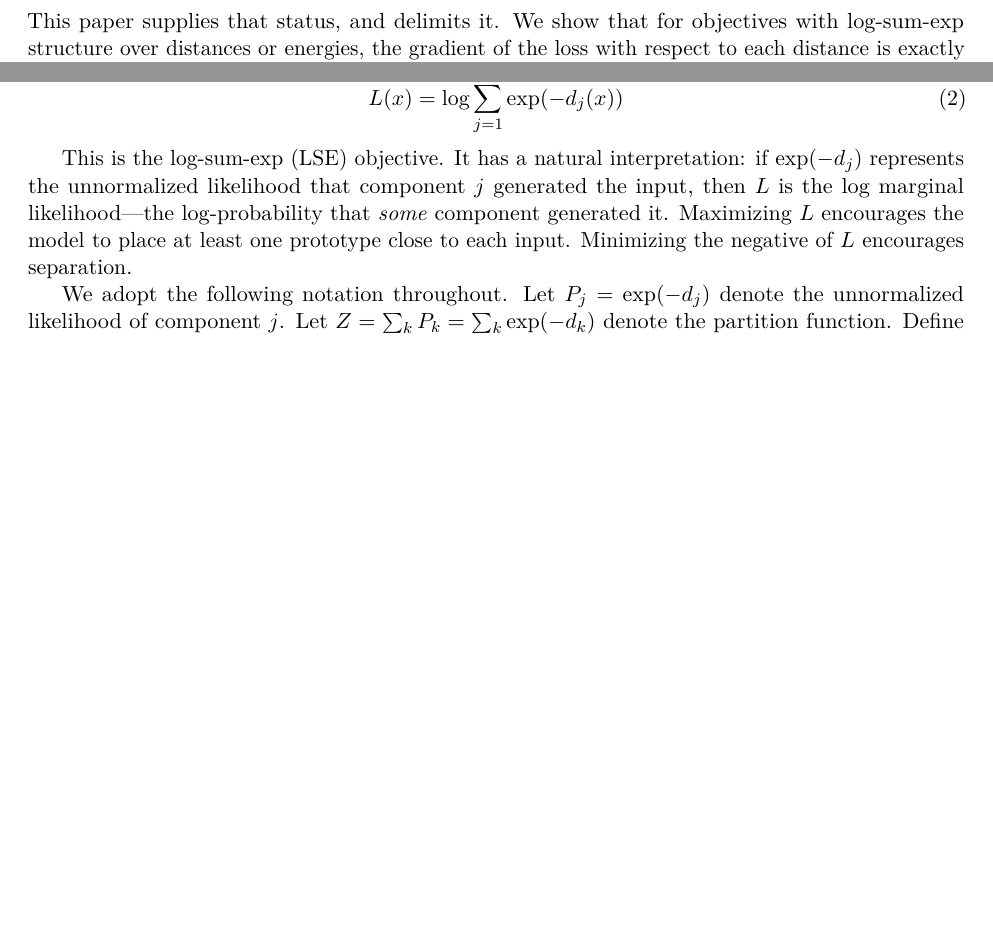
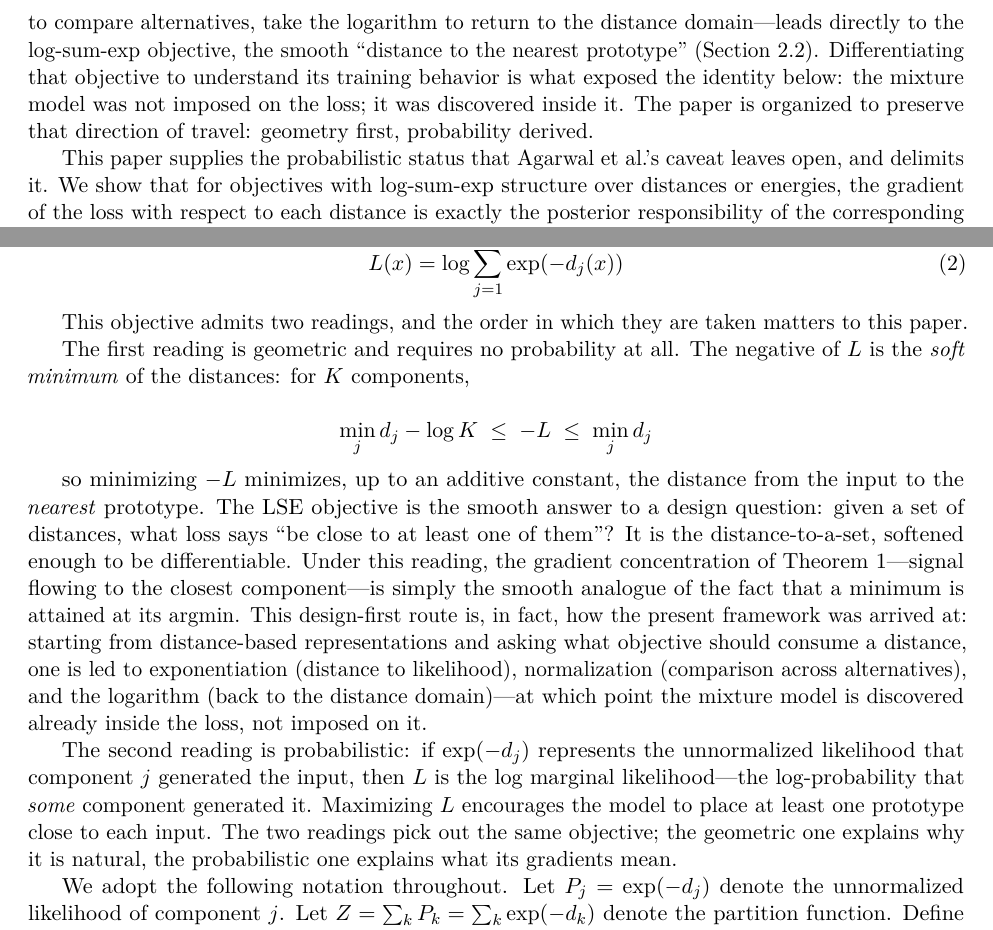
Before and after one commit to alanoursland/gradient_descent_as_implicit_em, a LaTeX paper (paper/main.tex, which reads paper/sec-geometric-substrate.tex, paper/sec-introduction.tex): two parts of pages 2 and 4 of 20 before the commit and two parts of pages 3 and 5 of 20 after it, joined at a grey line, cut at the place of the change, the shorter picture padded with empty space. Compiled offline with pdfLaTeX.

Commit message:
Add the design-first motivation: LSE as the soft-min answer to a loss-design question
Section 2.2 now introduces the LSE objective with two ordered readings: the
geometric one first (negative LSE is the soft minimum of the distances,
bounded within log K of min_j d_j - the smooth "distance to the nearest
prototype," i.e., the answer to "what loss should consume a distance?"),
then the probabilistic one (log marginal likelihood). The introduction gains
a short paragraph stating the route: the result came from loss design over
distance representations, not from interpreting a trained network - the
mixture model was discovered inside the loss, not imposed on it.

This restores the authentic derivation path (see notes/provenance.md and the
2025-11-24 conversation transcript) as technical content: the geometric
reading needs no probability, which makes "geometry precedes probability"
structural rather than rhetorical.

Co-Authored-By: Claude Fable 5 <noreply@anthropic.com>
Claude-Session: https://claude.ai/code/session_01BvGANpa3bF7b2gyEaguqaT

```diff
--- a/paper/sec-geometric-substrate.tex
+++ b/paper/sec-geometric-substrate.tex
@@ -18,7 +18,17 @@ Given a set of distances or energies $\{d_1, d_2, \ldots, d_K\}$ computed for an
 L(x) = \log \sum_{j=1}^{K} \exp(-d_j(x))
 \end{equation}
 
-This is the log-sum-exp (LSE) objective. It has a natural interpretation: if $\exp(-d_j)$ represents the unnormalized likelihood that component $j$ generated the input, then $L$ is the log marginal likelihood---the log-probability that \emph{some} component generated it. Maximizing $L$ encourages the model to place at least one prototype close to each input. Minimizing the negative of $L$ encourages separation.
+This objective admits two readings, and the order in which they are taken matters to this paper.
+
+The first reading is geometric and requires no probability at all. The negative of $L$ is the \emph{soft minimum} of the distances: for $K$ components,
+
+\[
+\min_j d_j - \log K \;\leq\; -L \;\leq\; \min_j d_j
+\]
+
+so minimizing $-L$ minimizes, up to an additive constant, the distance from the input to the \emph{nearest} prototype. The LSE objective is the smooth answer to a design question: given a set of distances, what loss says ``be close to at least one of them''? It is the distance-to-a-set, softened enough to be differentiable. Under this reading, the gradient concentration of Theorem 1---signal flowing to the closest component---is simply the smooth analogue of the fact that a minimum is attained at its argmin. This design-first route is, in fact, how the present framework was arrived at: starting from distance-based representations and asking what objective should consume a distance, one is led to exponentiation (distance to likelihood), normalization (comparison across alternatives), and the logarithm (back to the distance domain)---at which point the mixture model is discovered already inside the loss, not imposed on it.
+
+The second reading is probabilistic: if $\exp(-d_j)$ represents the unnormalized likelihood that component $j$ generated the input, then $L$ is the log marginal likelihood---the log-probability that \emph{some} component generated it. Maximizing $L$ encourages the model to place at least one prototype close to each input. The two readings pick out the same objective; the geometric one explains why it is natural, the probabilistic one explains what its gradients mean.
 
 We adopt the following notation throughout. Let $P_j = \exp(-d_j)$ denote the unnormalized likelihood of component $j$. Let $Z = \sum_k P_k = \sum_k \exp(-d_k)$ denote the partition function. Define the responsibility of component $j$ as:
 
--- a/paper/sec-introduction.tex
+++ b/paper/sec-introduction.tex
@@ -20,7 +20,9 @@ Within that training-time level, Agarwal et al.\ are careful about the status of
 
 \subsection{This Paper}
 
-This paper supplies that status, and delimits it. We show that for objectives with log-sum-exp structure over distances or energies, the gradient of the loss with respect to each distance is exactly the posterior responsibility of the corresponding component. This is not an approximation, not a resemblance, not an analogy. It is an algebraic identity:
+Before stating what this paper shows, it is worth stating where it came from, because the route explains the framing. The result was not found by interpreting a trained network. It was found by taking the distance-based reading of neural outputs \citep{oursland2024interpreting} as a design constraint and asking the engineering question it forces: \emph{if a network's outputs are distances, what loss function should consume them?} Following the types---exponentiate a distance to get a likelihood, normalize to compare alternatives, take the logarithm to return to the distance domain---leads directly to the log-sum-exp objective, the smooth ``distance to the nearest prototype'' (Section 2.2). Differentiating that objective to understand its training behavior is what exposed the identity below: the mixture model was not imposed on the loss; it was discovered inside it. The paper is organized to preserve that direction of travel: geometry first, probability derived.
+
+This paper supplies the probabilistic status that Agarwal et al.'s caveat leaves open, and delimits it. We show that for objectives with log-sum-exp structure over distances or energies, the gradient of the loss with respect to each distance is exactly the posterior responsibility of the corresponding component. This is not an approximation, not a resemblance, not an analogy. It is an algebraic identity:
 
 \begin{equation}
 \frac{\partial L}{\partial d_j} = -r_j
```
Also changed, not shown: paper/main.pdf.
